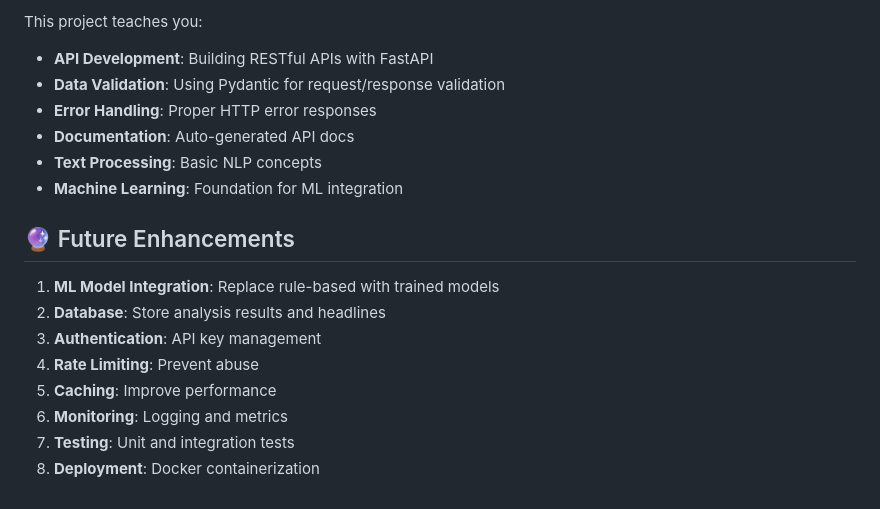
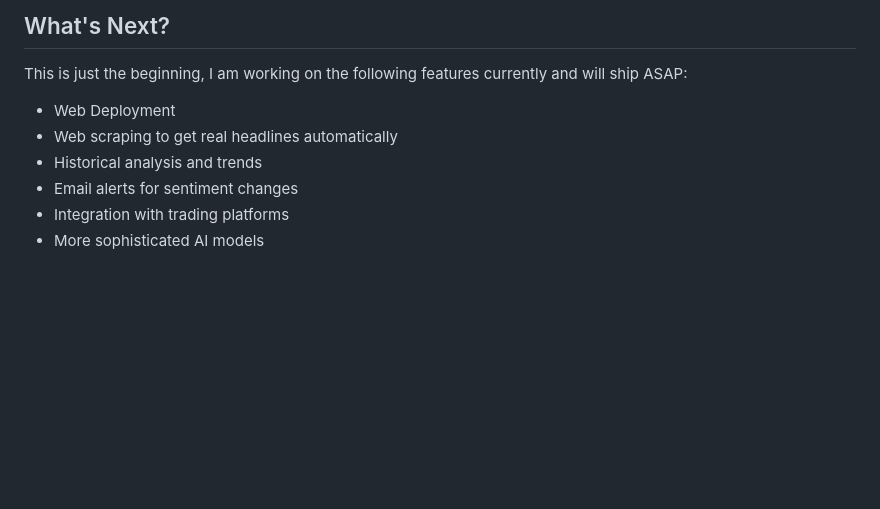
Before and after one commit to ldevivo33/fin-news-analyzer, a Markdown page: README.md, the part around the change printed below. Drawn GitHub-style; blank space fills up the shorter version.

```diff
--- a/README.md
+++ b/README.md
@@ -158,19 +94,10 @@ You can test the API using:
 
-This project teaches you:
-- **API Development**: Building RESTful APIs with FastAPI
-- **Data Validation**: Using Pydantic for request/response validation
-- **Error Handling**: Proper HTTP error responses
-- **Documentation**: Auto-generated API docs
-- **Text Processing**: Basic NLP concepts
-- **Machine Learning**: Foundation for ML integration
+## What's Next?
 
-## 🔮 Future Enhancements
-
-1. **ML Model Integration**: Replace rule-based with trained models
-2. **Database**: Store analysis results and headlines
-3. **Authentication**: API key management
-4. **Rate Limiting**: Prevent abuse
-5. **Caching**: Improve performance
-6. **Monitoring**: Logging and metrics
-7. **Testing**: Unit and integration tests
-8. **Deployment**: Docker containerization
+This is just the beginning, I am working on the following features currently and will ship ASAP:
+- Web Deployment
+- Web scraping to get real headlines automatically
+- Historical analysis and trends
+- Email alerts for sentiment changes
+- Integration with trading platforms
+- More sophisticated AI models
```
Also changed, not shown: other parts of README.md (+51 -115 lines).
